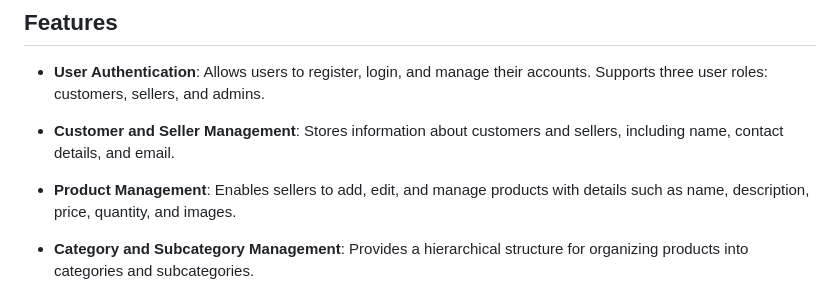
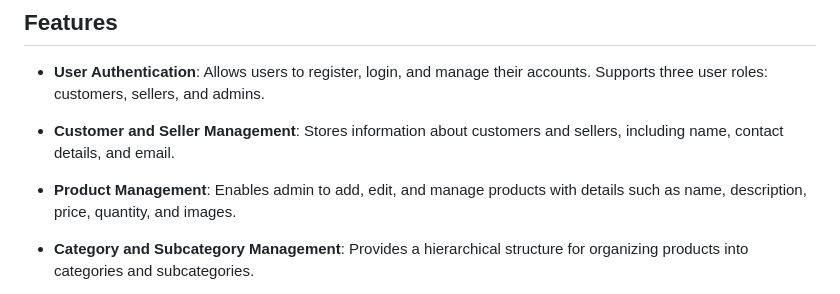
Before and after one commit to RoshanPaulBabu/ecommerce, a Markdown page: README.md, the part around the change. GitHub-like rendering.

```diff
--- a/README.md
+++ b/README.md
@@ -8,7 +8,7 @@ This Django-based E-Commerce application offers a comprehensive platform for man
 
 - **Customer and Seller Management**: Stores information about customers and sellers, including name, contact details, and email.
 
-- **Product Management**: Enables sellers to add, edit, and manage products with details such as name, description, price, quantity, and images.
+- **Product Management**: Enables admin to add, edit, and manage products with details such as name, description, price, quantity, and images.
 
 - **Category and Subcategory Management**: Provides a hierarchical structure for organizing products into categories and subcategories.
 
```
